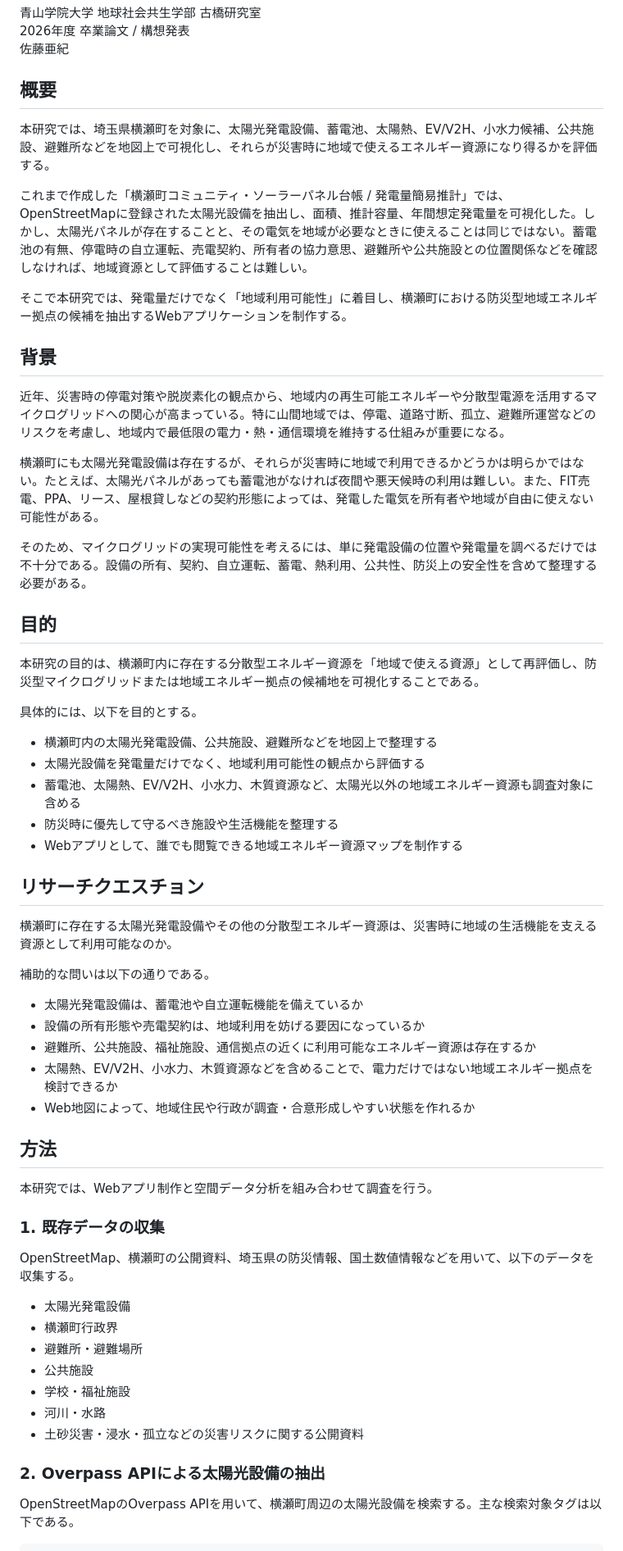
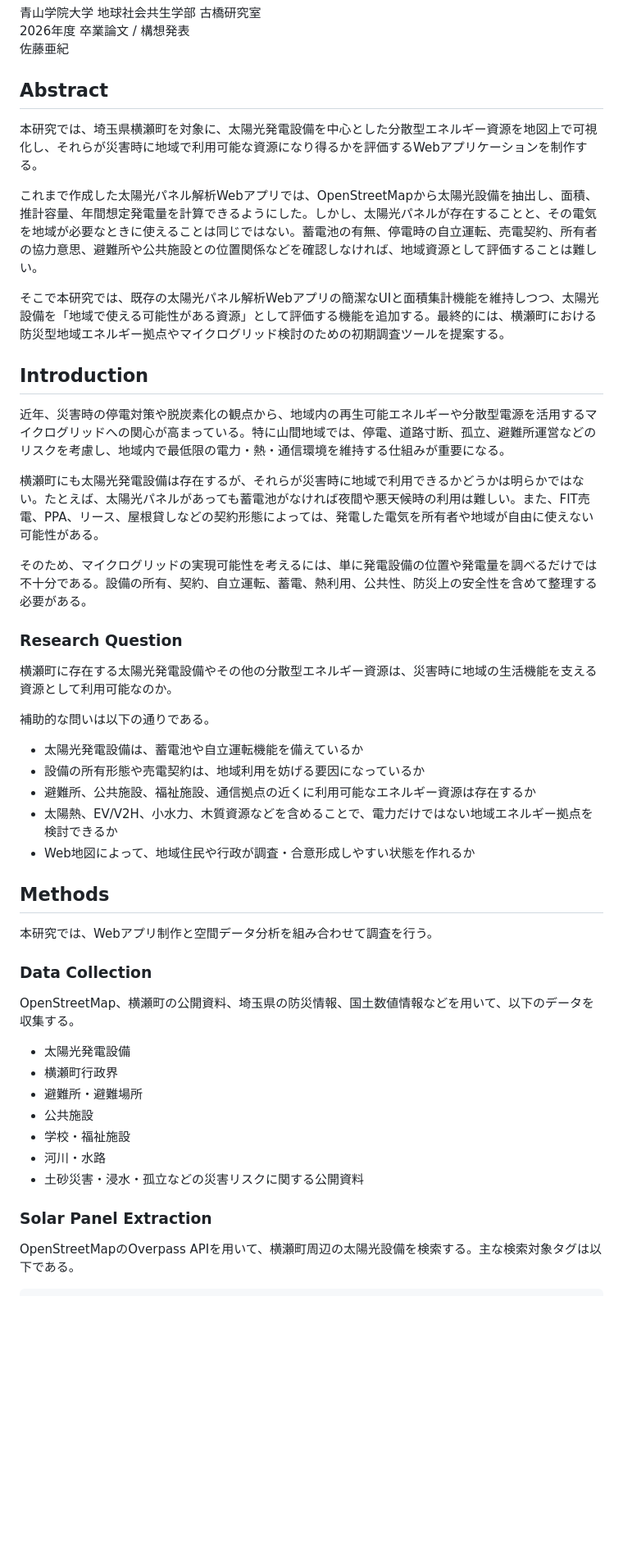
Before and after one commit to furuhashilab/2026gsc_SatoAki, a Markdown page: README.md, the part around one of its changes. Shown at 82% size. Drawn GitHub-style; blank space fills up the shorter version.

```diff
--- a/README.md
+++ b/README.md
@@ -4,15 +4,15 @@
 2026年度 卒業論文 / 構想発表
 佐藤亜紀
 
-## 概要
+## Abstract
 
-本研究では、埼玉県横瀬町を対象に、太陽光発電設備、蓄電池、太陽熱、EV/V2H、小水力候補、公共施設、避難所などを地図上で可視化し、それらが災害時に地域で使えるエネルギー資源になり得るかを評価する。
+本研究では、埼玉県横瀬町を対象に、太陽光発電設備を中心とした分散型エネルギー資源を地図上で可視化し、それらが災害時に地域で利用可能な資源になり得るかを評価するWebアプリケーションを制作する。
 
-これまで作成した「横瀬町コミュニティ・ソーラーパネル台帳 / 発電量簡易推計」では、OpenStreetMapに登録された太陽光設備を抽出し、面積、推計容量、年間想定発電量を可視化した。しかし、太陽光パネルが存在することと、その電気を地域が必要なときに使えることは同じではない。蓄電池の有無、停電時の自立運転、売電契約、所有者の協力意思、避難所や公共施設との位置関係などを確認しなければ、地域資源として評価することは難しい。
+これまで作成した太陽光パネル解析Webアプリでは、OpenStreetMapから太陽光設備を抽出し、面積、推計容量、年間想定発電量を計算できるようにした。しかし、太陽光パネルが存在することと、その電気を地域が必要なときに使えることは同じではない。蓄電池の有無、停電時の自立運転、売電契約、所有者の協力意思、避難所や公共施設との位置関係などを確認しなければ、地域資源として評価することは難しい。
 
-そこで本研究では、発電量だけでなく「地域利用可能性」に着目し、横瀬町における防災型地域エネルギー拠点の候補を抽出するWebアプリケーションを制作する。
+そこで本研究では、既存の太陽光パネル解析Webアプリの簡潔なUIと面積集計機能を維持しつつ、太陽光設備を「地域で使える可能性がある資源」として評価する機能を追加する。最終的には、横瀬町における防災型地域エネルギー拠点やマイクログリッド検討のための初期調査ツールを提案する。
 
-## 背景
+## Introduction
 
 近年、災害時の停電対策や脱炭素化の観点から、地域内の再生可能エネルギーや分散型電源を活用するマイクログリッドへの関心が高まっている。特に山間地域では、停電、道路寸断、孤立、避難所運営などのリスクを考慮し、地域内で最低限の電力・熱・通信環境を維持する仕組みが重要になる。
 
@@ -20,19 +20,7 @@
 
 そのため、マイクログリッドの実現可能性を考えるには、単に発電設備の位置や発電量を調べるだけでは不十分である。設備の所有、契約、自立運転、蓄電、熱利用、公共性、防災上の安全性を含めて整理する必要がある。
 
-## 目的
-
-本研究の目的は、横瀬町内に存在する分散型エネルギー資源を「地域で使える資源」として再評価し、防災型マイクログリッドまたは地域エネルギー拠点の候補地を可視化することである。
-
-具体的には、以下を目的とする。
-
-- 横瀬町内の太陽光発電設備、公共施設、避難所などを地図上で整理する
-- 太陽光設備を発電量だけでなく、地域利用可能性の観点から評価する
-- 蓄電池、太陽熱、EV/V2H、小水力、木質資源など、太陽光以外の地域エネルギー資源も調査対象に含める
-- 防災時に優先して守るべき施設や生活機能を整理する
-- Webアプリとして、誰でも閲覧できる地域エネルギー資源マップを制作する
-
-## リサーチクエスチョン
+### Research Question
 
 横瀬町に存在する太陽光発電設備やその他の分散型エネルギー資源は、災害時に地域の生活機能を支える資源として利用可能なのか。
 
@@ -44,11 +32,11 @@
 - 太陽熱、EV/V2H、小水力、木質資源などを含めることで、電力だけではない地域エネルギー拠点を検討できるか
 - Web地図によって、地域住民や行政が調査・合意形成しやすい状態を作れるか
 
-## 方法
+## Methods
 
 本研究では、Webアプリ制作と空間データ分析を組み合わせて調査を行う。
 
-### 1. 既存データの収集
+### Data Collection
 
 OpenStreetMap、横瀬町の公開資料、埼玉県の防災情報、国土数値情報などを用いて、以下のデータを収集する。
 
@@ -60,7 +48,7 @@ OpenStreetMap、横瀬町の公開資料、埼玉県の防災情報、国土数
 - 河川・水路
 - 土砂災害・浸水・孤立などの災害リスクに関する公開資料
 
-### 2. Overpass APIによる太陽光設備の抽出
+### Solar Panel Extraction
 
 OpenStreetMapのOverpass APIを用いて、横瀬町周辺の太陽光設備を検索する。主な検索対象タグは以下である。
 
```
Also changed, not shown: other parts of README.md (+33 -32 lines).
